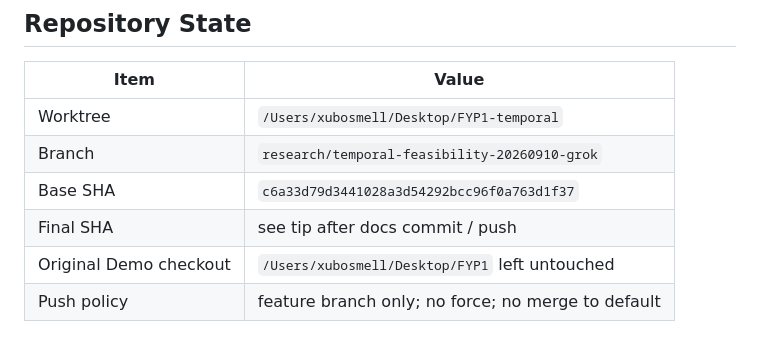
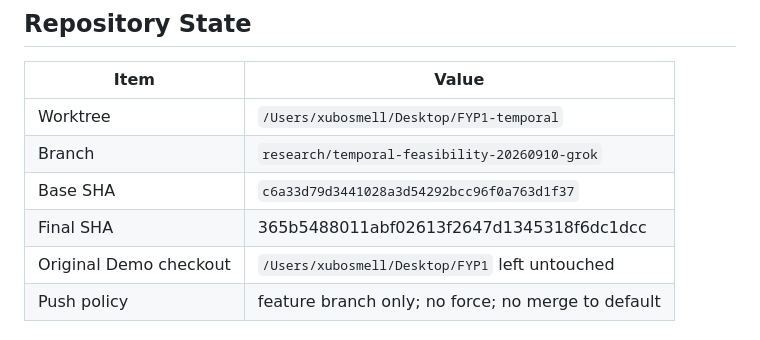
Before and after one commit to bowenx1125/hotel-dual-recsys, a Markdown page: OVERNIGHT_RESEARCH_HANDOFF_2026-09-11.md, the part around the change. Rendered like a GitHub page.

Commit message:
docs(handoff): pin final SHA in overnight handoff
Co-authored-by: Cursor <cursoragent@cursor.com>

```diff
--- a/OVERNIGHT_RESEARCH_HANDOFF_2026-09-11.md
+++ b/OVERNIGHT_RESEARCH_HANDOFF_2026-09-11.md
@@ -7,7 +7,7 @@
 | Worktree | `/Users/xubosmell/Desktop/FYP1-temporal` |
 | Branch | `research/temporal-feasibility-20260910-grok` |
 | Base SHA | `c6a33d79d3441028a3d54292bcc96f0a763d1f37` |
-| Final SHA | see tip after docs commit / push |
+| Final SHA | 365b5488011abf02613f2647d1345318f6dc1dcc |
 | Original Demo checkout | `/Users/xubosmell/Desktop/FYP1` left untouched |
 | Push policy | feature branch only; no force; no merge to default |
 
```
